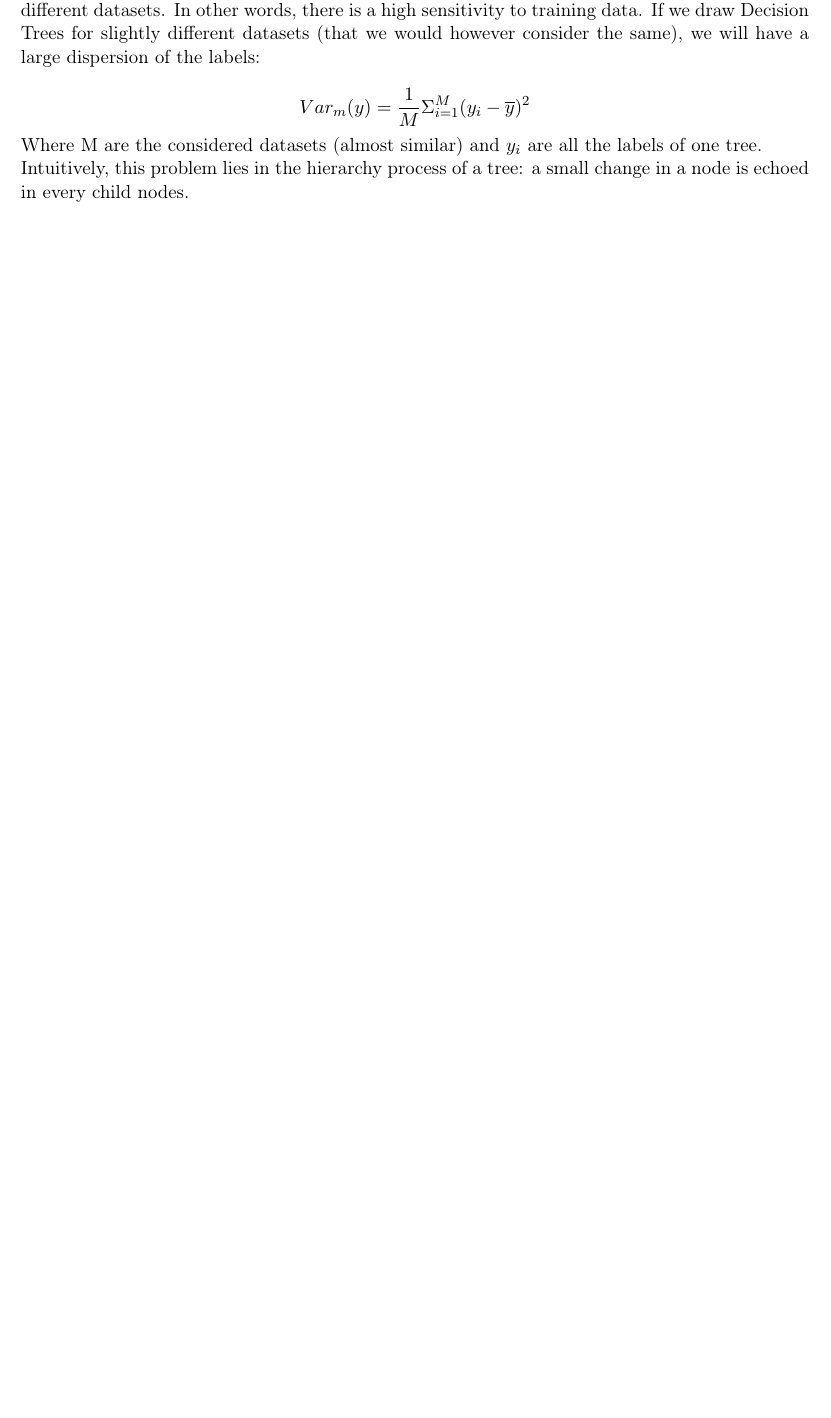
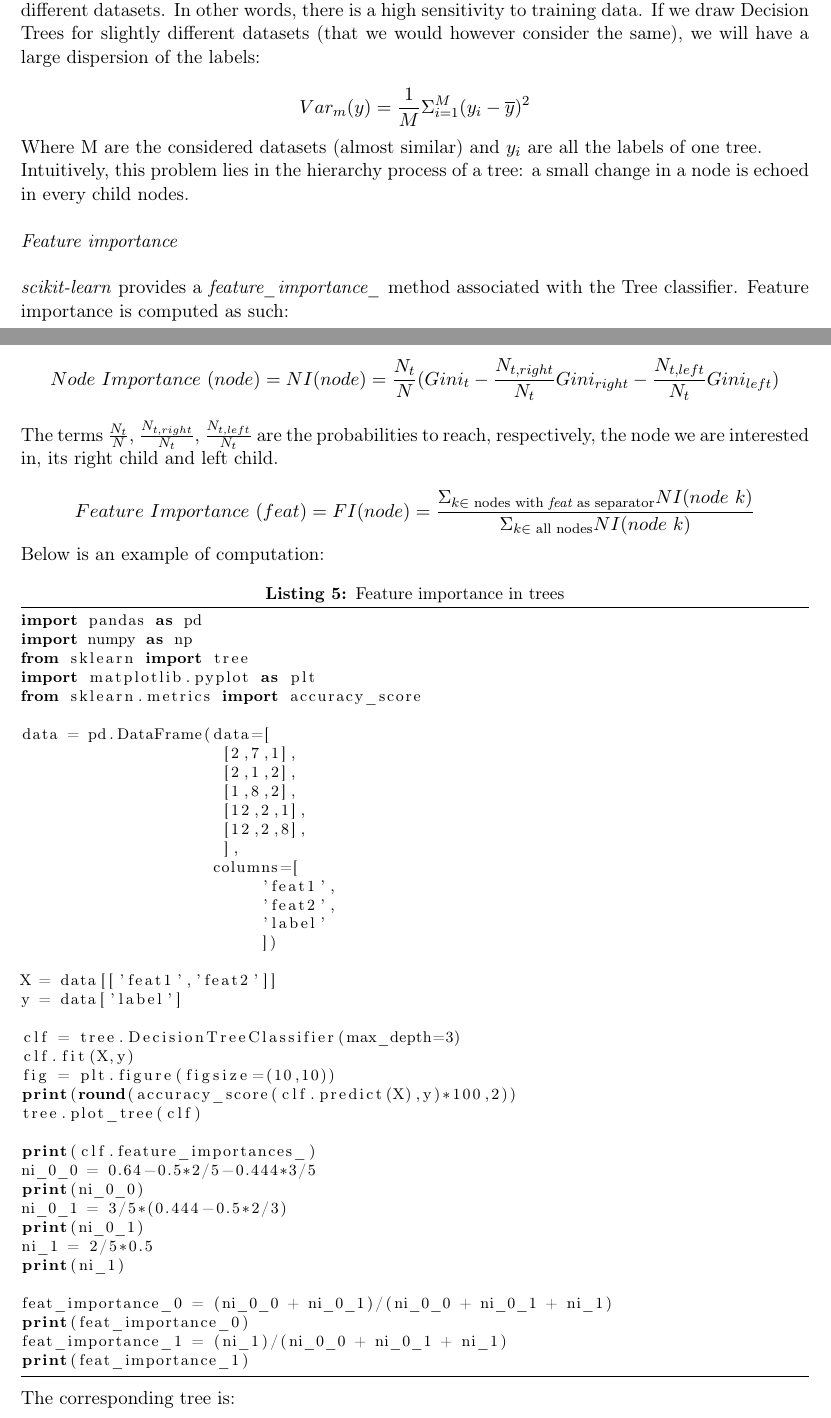
Before and after one commit to savoga/maths-for-data-science, a LaTeX document (ML/ML_GS_Tex.tex, which reads ML/Trees.tex): part of page 21 of 40 before the commit and two parts of pages 21 and 22 of 42 after it, the two joined at a grey line, cut so that both start at the same text, the shorter picture padded with empty space. Compiled offline with pdfLaTeX.

Commit message:
notes on feature importance

```diff
--- a/ML/Trees.tex
+++ b/ML/Trees.tex
@@ -124,4 +124,66 @@ $$Var_m(y) = \frac{1}{M}\Sigma_{i=1}^M(y_i - \overline{y})^2$$
 
 Where M are the considered datasets (almost similar) and $y_i$ are all the labels of one tree.
 
-Intuitively, this problem lies in the hierarchy process of a tree: a small change in a node is echoed in every child nodes.
+Intuitively, this problem lies in the hierarchy process of a tree: a small change in a node is echoed in every child nodes. \\
+
+\textit{Feature importance} \\
+
+\textit{scikit-learn} provides a \textit{feature\_importance\_} method associated with the Tree classifier. Feature importance is computed as such:
+
+$$Node~Importance~(node) = NI(node) = \frac{N_t}{N}(Gini_t - \frac{N_{t,right}}{N_t}Gini_{right} - \frac{N_{t,left}}{N_t}Gini_{left})$$
+
+The terms $\frac{N_t}{N}$,  $\frac{N_{t,right}}{N_t}$, $\frac{N_{t,left}}{N_t}$ are the probabilities to reach, respectively, the node we are interested in, its right child and left child.
+
+$$Feature~Importance~(feat) = FI(node) = \frac{\Sigma_{k \in \text{ nodes with } \textit{feat } \text{as separator}}NI(node~k)}{\Sigma_{k \in \text{ all nodes}}NI(node~k)}$$
+
+Below is an example of computation:
+
+\lstset{language=Python}
+\lstset{frame=lines}
+\lstset{caption={Feature importance in trees}}
+\lstset{label={lst:code_direct}}
+\lstset{basicstyle=\footnotesize}
+\begin{lstlisting}
+import pandas as pd
+import numpy as np
+from sklearn import tree
+import matplotlib.pyplot as plt
+from sklearn.metrics import accuracy_score
+
+data = pd.DataFrame(data=[
+                     [2,7,1],
+                     [2,1,2],
+                     [1,8,2],
+                     [12,2,1],
+                     [12,2,8],
+                     ],
+                    columns=[
+                         'feat1',
+                         'feat2',
+                         'label'
+                         ])
+
+X = data[['feat1','feat2']]
+y = data['label']
+
+clf = tree.DecisionTreeClassifier(max_depth=3)
+clf.fit(X,y)
+fig = plt.figure(figsize=(10,10))
+print(round(accuracy_score(clf.predict(X),y)*100,2))
+tree.plot_tree(clf)
+
+print(clf.feature_importances_)
+ni_0_0 = 0.64-0.5*2/5-0.444*3/5
+print(ni_0_0)
+ni_0_1 = 3/5*(0.444-0.5*2/3)
+print(ni_0_1)
+ni_1 = 2/5*0.5
+print(ni_1)
+
+feat_importance_0 = (ni_0_0 + ni_0_1)/(ni_0_0 + ni_0_1 + ni_1)
+print(feat_importance_0)
+feat_importance_1 = (ni_1)/(ni_0_0 + ni_0_1 + ni_1)
+print(feat_importance_1)
+\end{lstlisting}
+
+The corresponding tree is:
```
Also changed, not shown: ML/ML_GS_Tex.pdf, ML/tree_feat_importance.png (added), ML/Trees.tex (4 more changed lines), 1 other file.
